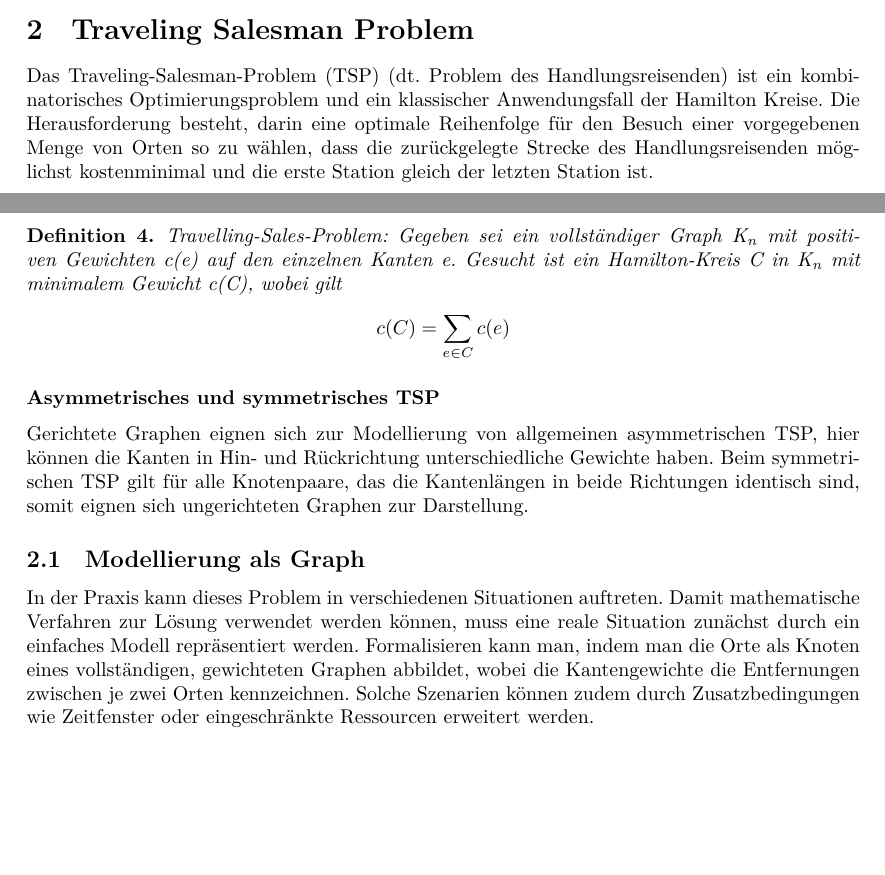
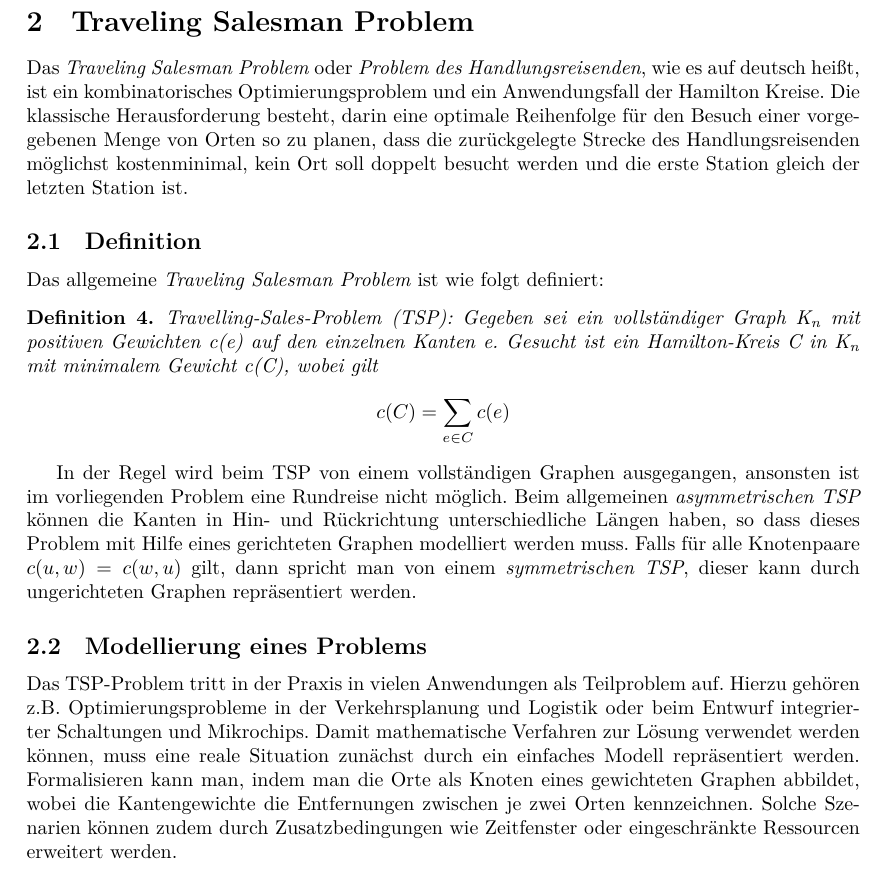
Before and after one commit to albertkasdorf/MMI-Hamiltonsche-Grafen-und-das-TSP, a LaTeX document (Ausarbeitung/Ausarbeitung.tex): two parts of pages 4 and 5 of 13 before the commit and part of page 5 of 13 after it, the two joined at a grey line, cut so that both start at the same text, the shorter picture padded with empty space. Compiled offline with XeLaTeX.

Commit message:
Neuste Version Alex

```diff
--- a/Ausarbeitung/Ausarbeitung.tex
+++ b/Ausarbeitung/Ausarbeitung.tex
@@ -553,19 +554,21 @@ An dem Petersen-Graph kann man zeigen, dass nie mehr Komponenten entstehen, als
 \section{Traveling Salesman Problem}
 
-Das Traveling-Salesman-Problem (TSP) (dt. Problem des Handlungsreisenden) ist ein kombinatorisches Optimierungsproblem und ein klassischer Anwendungsfall der Hamilton Kreise. Die Herausforderung besteht, darin eine optimale Reihenfolge für den Besuch einer vorgegebenen Menge von Orten so zu wählen, dass die zurückgelegte Strecke des Handlungsreisenden möglichst kostenminimal und die erste Station gleich der letzten Station ist.
+Das \textit{Traveling Salesman Problem} oder \textit{Problem des Handlungsreisenden}, wie es auf deutsch heißt, ist ein kombinatorisches Optimierungsproblem und ein Anwendungsfall der Hamilton Kreise. Die klassische Herausforderung besteht, darin eine optimale Reihenfolge für den Besuch einer vorgegebenen Menge von Orten so zu planen, dass die zurückgelegte Strecke des Handlungsreisenden möglichst kostenminimal, kein Ort soll doppelt besucht werden und die erste Station gleich der letzten Station ist.
 
+\subsection{Definition}
+Das allgemeine \textit{Traveling Salesman Problem} ist wie folgt definiert:
 \begin{mydef}
-	Travelling-Sales-Problem: Gegeben sei ein vollständiger Graph K\textsubscript{n} mit positiven Gewichten \textit{c(e)} auf den einzelnen Kanten  \textit{e}. Gesucht ist ein Hamilton-Kreis \textit{C} in K\textsubscript{n} mit minimalem Gewicht c(C), wobei gilt
+	Travelling-Sales-Problem (TSP): Gegeben sei ein vollständiger Graph K\textsubscript{n} mit positiven Gewichten \textit{c(e)} auf den einzelnen Kanten  \textit{e}. Gesucht ist ein Hamilton-Kreis \textit{C} in K\textsubscript{n} mit minimalem Gewicht c(C), wobei gilt
 	\[c(C) =  \sum_{e \in C}  c(e) \]
 \end{mydef}
 
-\subsubsection*{Asymmetrisches und symmetrisches TSP}
+In der Regel wird beim TSP von einem vollständigen Graphen ausgegangen, ansonsten ist im vorliegenden Problem eine Rundreise nicht möglich. Beim allgemeinen \textit{asymmetrischen TSP} können die Kanten in Hin- und Rückrichtung unterschiedliche Längen haben, so dass dieses Problem mit Hilfe eines gerichteten Graphen modelliert werden muss. Falls für alle Knotenpaare $c(u,w) = c(w,u)$ gilt, dann spricht man von einem \textit{symmetrischen TSP}, dieser kann durch ungerichteten Graphen repräsentiert werden.
 
-Gerichtete Graphen eignen sich zur Modellierung von allgemeinen asymmetrischen TSP, hier können die Kanten in Hin- und Rückrichtung unterschiedliche Gewichte haben. Beim symmetrischen TSP gilt für alle Knotenpaare, das die Kantenlängen in beide Richtungen identisch sind, somit eignen sich ungerichteten Graphen zur Darstellung.
+\subsection{Modellierung eines Problems}
 
-\subsection{Modellierung als Graph}
-
-In der Praxis kann dieses Problem in verschiedenen Situationen auftreten. Damit mathematische Verfahren zur Lösung verwendet werden können, muss eine reale Situation zunächst durch ein einfaches Modell repräsentiert werden. Formalisieren kann man, indem man die Orte als Knoten eines vollständigen, gewichteten Graphen abbildet, wobei die Kantengewichte die
+Das TSP-Problem tritt in der Praxis in vielen Anwendungen als Teilproblem auf. Hierzu gehören z.B.
+Optimierungsprobleme in der Verkehrsplanung und Logistik oder beim Entwurf integrierter Schaltungen
+und Mikrochips. Damit mathematische Verfahren zur Lösung verwendet werden können, muss eine reale Situation zunächst durch ein einfaches Modell repräsentiert werden. Formalisieren kann man, indem man die Orte als Knoten eines gewichteten Graphen abbildet, wobei die Kantengewichte die
 Entfernungen zwischen je zwei Orten kennzeichnen. Solche Szenarien können zudem durch Zusatzbedingungen wie Zeitfenster oder eingeschränkte Ressourcen erweitert werden.
 
 \subsection{Das Bohren von Leiterplatten}
```
Also changed, not shown: Ausarbeitung/Ausarbeitung.tex (1 more changed lines).
